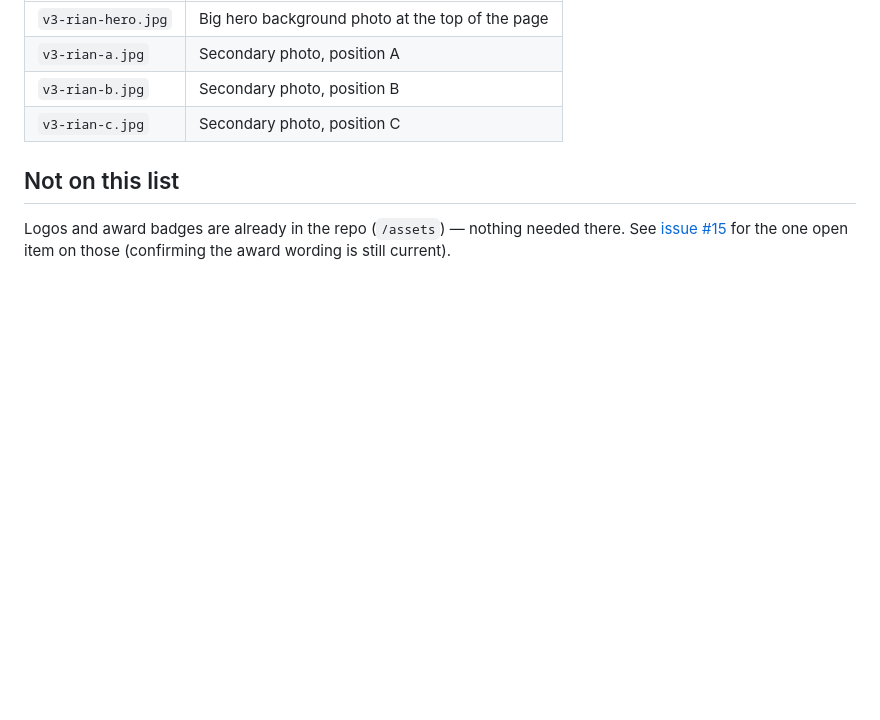
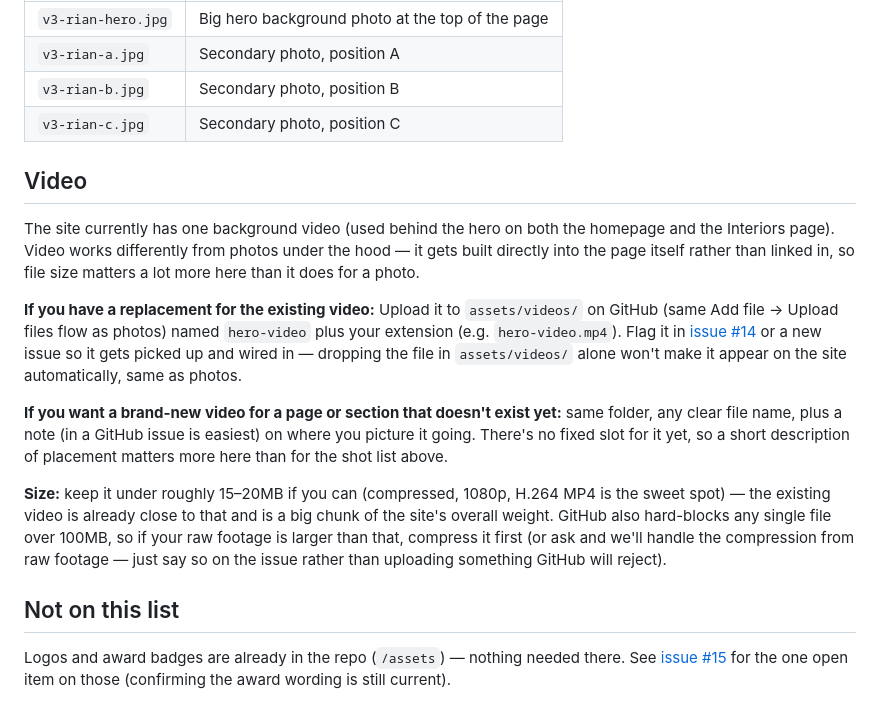
Before and after one commit to come-home-rian/rian-hills-site, a Markdown page: PHOTOS.md, the part around the change. Rendered like a GitHub page; blank space fills up the shorter version.

Commit message:
Add video guidance to PHOTOS.md and assets/videos upload folder
Covers replacing the existing hero video and dropping off new video for
future sections, since video embeds directly into the page rather than
linking like a normal file, and size matters more here.

```diff
--- a/PHOTOS.md
+++ b/PHOTOS.md
@@ -79,6 +79,35 @@ need all 33 at once.
 | `v3-rian-b.jpg` | Secondary photo, position B |
 | `v3-rian-c.jpg` | Secondary photo, position C |
 
+## Video
+
+The site currently has one background video (used behind the hero on both
+the homepage and the Interiors page). Video works differently from photos
+under the hood — it gets built directly into the page itself rather than
+linked in, so file size matters a lot more here than it does for a photo.
+
+**If you have a replacement for the existing video:**
+Upload it to `assets/videos/` on GitHub (same Add file → Upload files flow
+as photos) named `hero-video` plus your extension (e.g. `hero-video.mp4`).
+Flag it in [issue #14](https://github.com/come-home-rian/rian-hills-site/issues/14)
+or a new issue so it gets picked up and wired in — dropping the file in
+`assets/videos/` alone won't make it appear on the site automatically,
+same as photos.
+
+**If you want a brand-new video for a page or section that doesn't exist
+yet:** same folder, any clear file name, plus a note (in a GitHub issue is
+easiest) on where you picture it going. There's no fixed slot for it yet,
+so a short description of placement matters more here than for the shot
+list above.
+
+**Size:** keep it under roughly 15–20MB if you can (compressed, 1080p,
+H.264 MP4 is the sweet spot) — the existing video is already close to that
+and is a big chunk of the site's overall weight. GitHub also hard-blocks
+any single file over 100MB, so if your raw footage is larger than that,
+compress it first (or ask and we'll handle the compression from raw
+footage — just say so on the issue rather than uploading something
+GitHub will reject).
+
 ## Not on this list
 
 Logos and award badges are already in the repo (`/assets`) — nothing needed
```
Also changed, not shown: assets/videos/README.md (added, +1 -0 lines).
